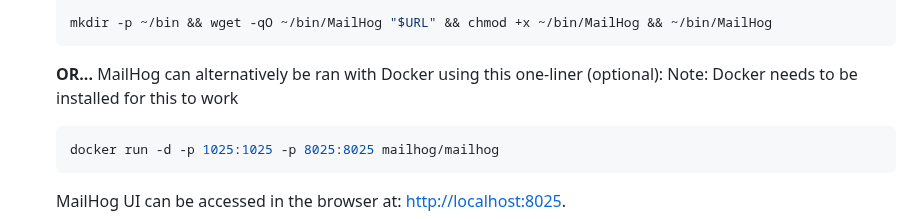
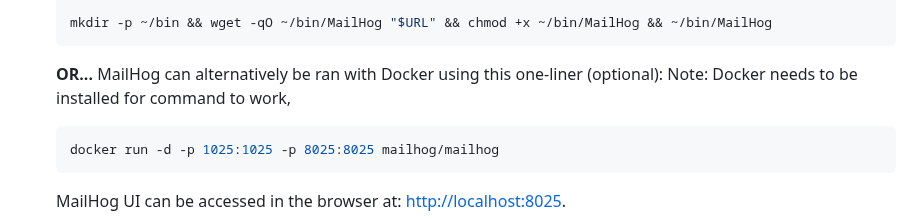
Before and after one commit to ipwill/nodejs-auth-starter, a Markdown page: README.md, the part around the change. Rendered like a GitHub page.

````diff
--- a/README.md
+++ b/README.md
@@ -107,7 +107,7 @@ Real-time user authentication built with vanilla javascript. This is meant to be
    ```
 
    **OR...** MailHog can alternatively be ran with Docker using this one-liner (optional):
-   Note: Docker needs to be installed for this to work
+   Note: Docker needs to be installed for command to work,
    ```bash
    docker run -d -p 1025:1025 -p 8025:8025 mailhog/mailhog
    ```
````
